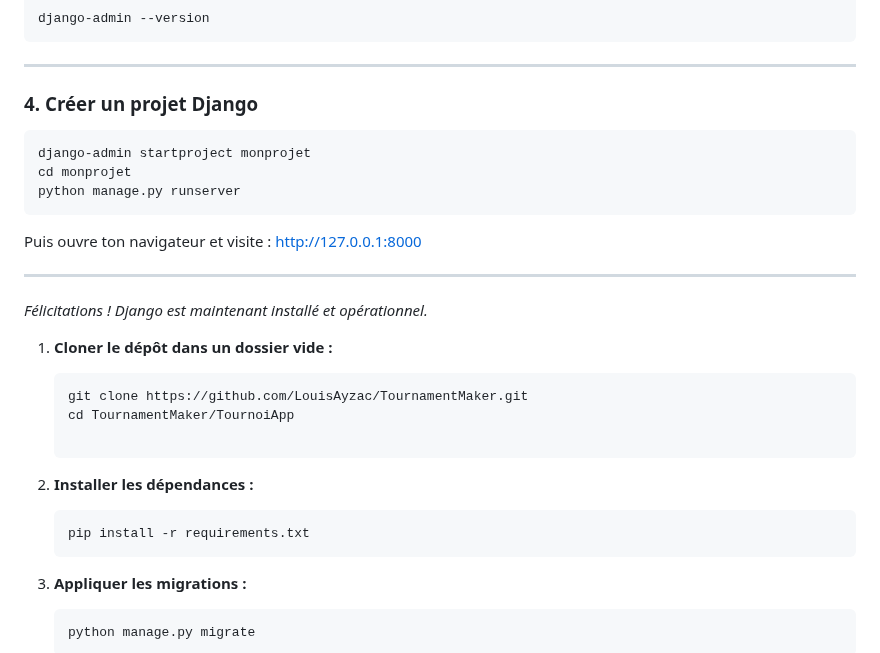
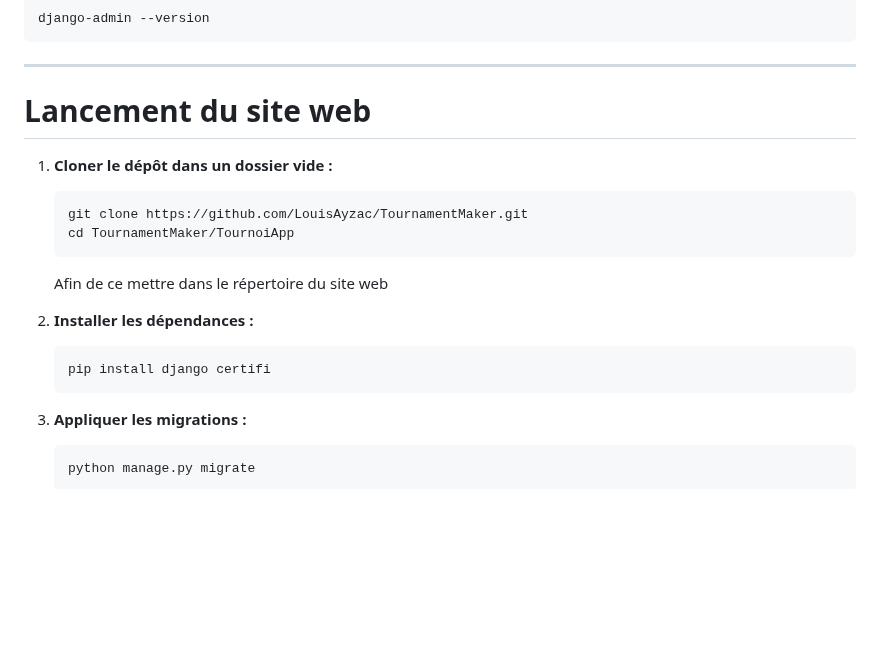
Before and after one commit to LouisAyzac/TournamentMaker, a Markdown page: README.md, the part around the change. Rendered like a GitHub page; blank space fills up the shorter version.

````diff
--- a/README.md
+++ b/README.md
@@ -84,28 +84,18 @@ django-admin --version
 
 ---
 
-### 4. Créer un projet Django
-
-```bash
-django-admin startproject monprojet
-cd monprojet
-python manage.py runserver
-```
-
-Puis ouvre ton navigateur et visite : <http://127.0.0.1:8000>
-
----
-
-_Félicitations ! Django est maintenant installé et opérationnel._
+# Lancement du site web
 
 1. **Cloner le dépôt dans un dossier vide :**
    ```bash
    git clone https://github.com/LouisAyzac/TournamentMaker.git
    cd TournamentMaker/TournoiApp
+   ```
+   Afin de ce mettre dans le répertoire du site web
 
 2. **Installer les dépendances :**
    ```bash
-   pip install -r requirements.txt
+   pip install django certifi
    ```
 
 3. **Appliquer les migrations :**
````
